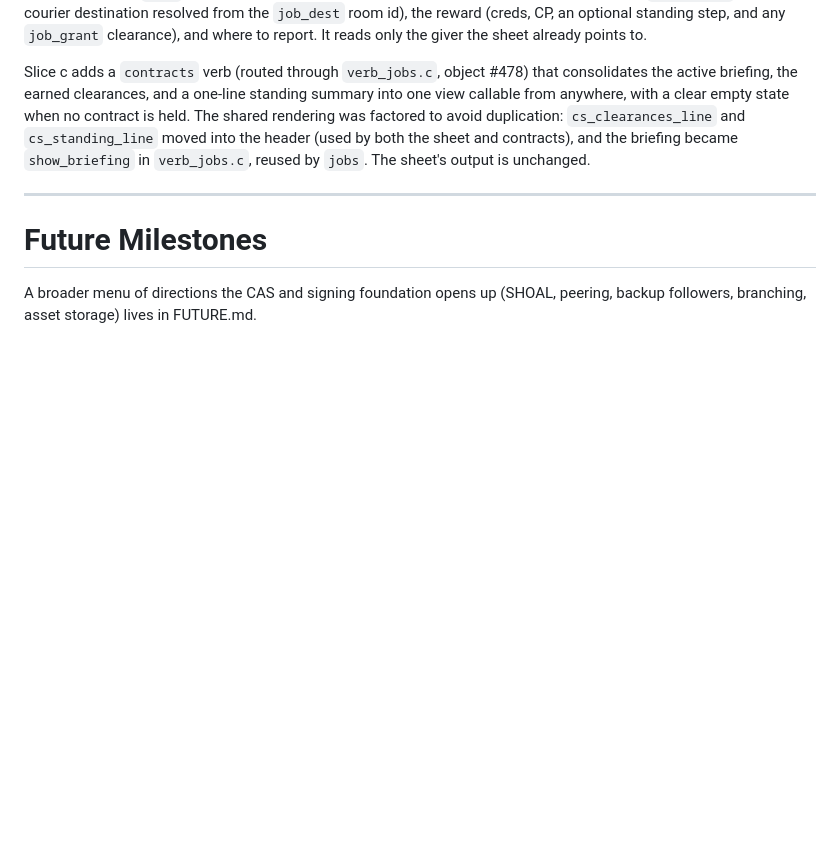
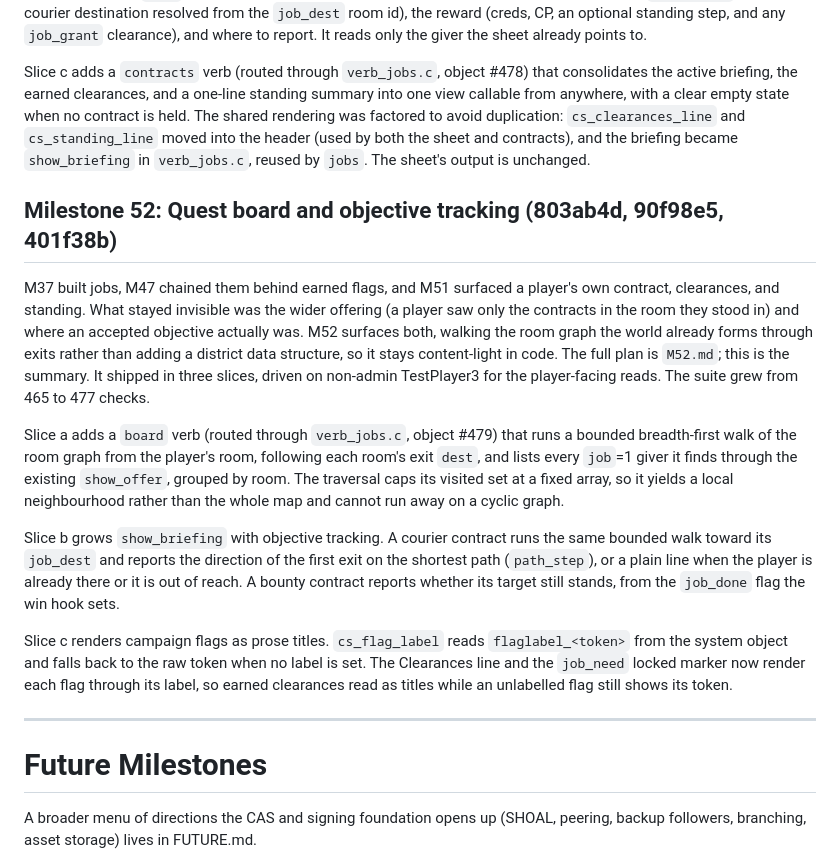
Before and after one commit to OrangeTide/smolmoo, a Markdown page: PLAN.md, the part around the change. Rendered like a GitHub page; blank space fills up the shorter version.

Commit message:
PLAN: record M52 (quest board and tracking)
Summarise M52 in PLAN.md and mark M52.md shipped across all three
slices: the district quest board, objective tracking on the active
briefing, and prose labels for campaign flags.

```diff
--- a/PLAN.md
+++ b/PLAN.md
@@ -1090,6 +1090,33 @@ The shared rendering was factored to avoid duplication: `cs_clearances_line` and
 briefing became `show_briefing` in `verb_jobs.c`, reused by `jobs`. The sheet's output is
 unchanged.
 
+## Milestone 52: Quest board and objective tracking (803ab4d, 90f98e5, 401f38b)
+
+M37 built jobs, M47 chained them behind earned flags, and M51 surfaced a player's own
+contract, clearances, and standing. What stayed invisible was the wider offering (a player
+saw only the contracts in the room they stood in) and where an accepted objective actually
+was. M52 surfaces both, walking the room graph the world already forms through exits rather
+than adding a district data structure, so it stays content-light in code. The full plan is
+`M52.md`; this is the summary. It shipped in three slices, driven on non-admin TestPlayer3
+for the player-facing reads. The suite grew from 465 to 477 checks.
+
+Slice a adds a `board` verb (routed through `verb_jobs.c`, object #479) that runs a bounded
+breadth-first walk of the room graph from the player's room, following each room's exit
+`dest`, and lists every `job`=1 giver it finds through the existing `show_offer`, grouped by
+room. The traversal caps its visited set at a fixed array, so it yields a local
+neighbourhood rather than the whole map and cannot run away on a cyclic graph.
+
+Slice b grows `show_briefing` with objective tracking. A courier contract runs the same
+bounded walk toward its `job_dest` and reports the direction of the first exit on the
+shortest path (`path_step`), or a plain line when the player is already there or it is out
+of reach. A bounty contract reports whether its target still stands, from the `job_done`
+flag the win hook sets.
+
+Slice c renders campaign flags as prose titles. `cs_flag_label` reads `flaglabel_<token>`
+from the system object and falls back to the raw token when no label is set. The Clearances
+line and the `job_need` locked marker now render each flag through its label, so earned
+clearances read as titles while an unlabelled flag still shows its token.
+
 ---
 
 # Future Milestones
```
Also changed, not shown: M52.md (+1 -1 lines).
